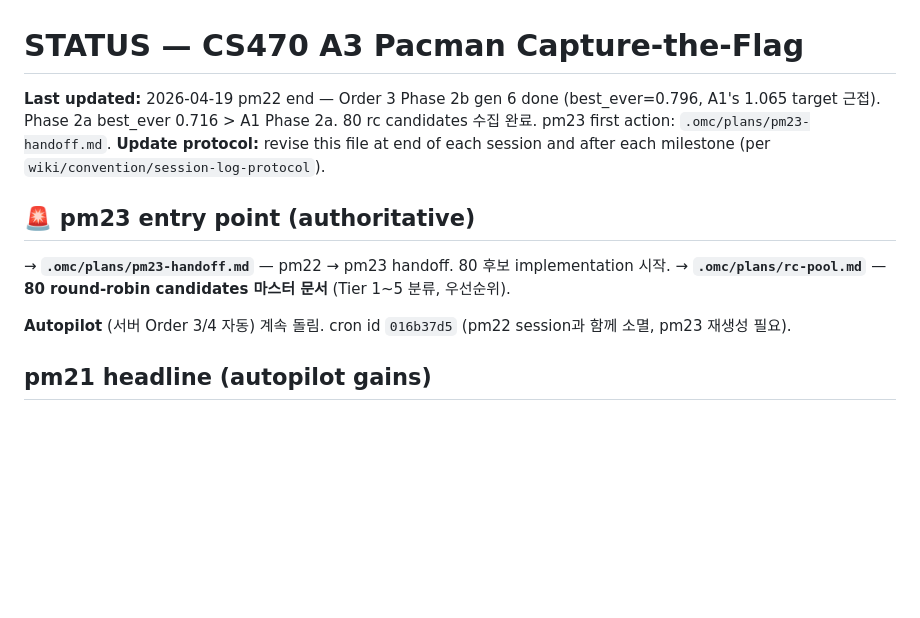
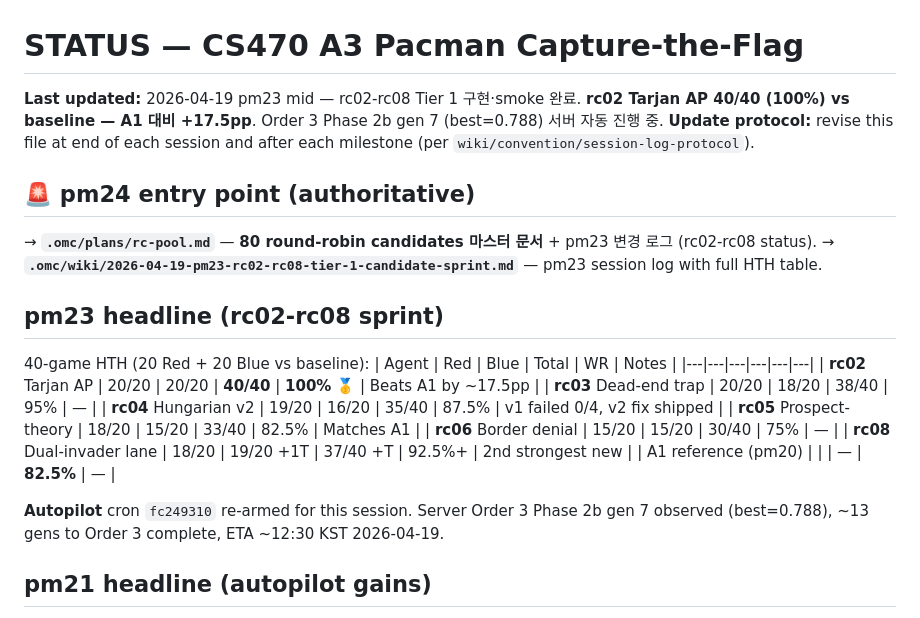
Before and after one commit to JaeHyeon-KAIST/coding-3, a Markdown page: .omc/STATUS.md, the part around the change. Rendered like a GitHub page; blank space fills up the shorter version.

Commit message:
pm23 Mac: final rc06/rc08 HTH + STATUS headline update
rc06 border food denial: 30/40 = 75% vs baseline (Red 15/20, Blue 15/20).
rc08 dual-invader lane: 37/40 + 1 tie = 92.5%+ (Red 18/20, Blue 19/20 + 1T).

Two new candidates beat A1 (82.5%): rc02 Tarjan AP at 100%, and rc08
dual-invader lane at 92.5%+. Both will enter the Phase 4 round-robin.

Co-Authored-By: Claude Opus 4.7 (1M context) <noreply@anthropic.com>

```diff
--- a/.omc/STATUS.md
+++ b/.omc/STATUS.md
@@ -1,14 +1,27 @@
 # STATUS — CS470 A3 Pacman Capture-the-Flag
 
-**Last updated:** 2026-04-19 pm22 end — Order 3 Phase 2b gen 6 done (best_ever=0.796, A1's 1.065 target 근접). Phase 2a best_ever 0.716 > A1 Phase 2a. 80 rc candidates 수집 완료. pm23 first action: `.omc/plans/pm23-handoff.md`.
+**Last updated:** 2026-04-19 pm23 mid — rc02-rc08 Tier 1 구현·smoke 완료. **rc02 Tarjan AP 40/40 (100%) vs baseline — A1 대비 +17.5pp**. Order 3 Phase 2b gen 7 (best=0.788) 서버 자동 진행 중.
 **Update protocol:** revise this file at end of each session and after each milestone (per `wiki/convention/session-log-protocol`).
 
-## 🚨 pm23 entry point (authoritative)
+## 🚨 pm24 entry point (authoritative)
 
-→ **`.omc/plans/pm23-handoff.md`** — pm22 → pm23 handoff. 80 후보 implementation 시작.
-→ **`.omc/plans/rc-pool.md`** — **80 round-robin candidates 마스터 문서** (Tier 1~5 분류, 우선순위).
+→ **`.omc/plans/rc-pool.md`** — **80 round-robin candidates 마스터 문서** + pm23 변경 로그 (rc02-rc08 status).
+→ **`.omc/wiki/2026-04-19-pm23-rc02-rc08-tier-1-candidate-sprint.md`** — pm23 session log with full HTH table.
 
-**Autopilot** (서버 Order 3/4 자동) 계속 돌림. cron id `016b37d5` (pm22 session과 함께 소멸, pm23 재생성 필요).
+## pm23 headline (rc02-rc08 sprint)
+
+40-game HTH (20 Red + 20 Blue vs baseline):
+| Agent | Red | Blue | Total | WR | Notes |
+|---|---|---|---|---|---|
+| **rc02** Tarjan AP | 20/20 | 20/20 | **40/40** | **100%** 🥇 | Beats A1 by ~17.5pp |
+| **rc03** Dead-end trap | 20/20 | 18/20 | 38/40 | 95% | — |
+| **rc04** Hungarian v2 | 19/20 | 16/20 | 35/40 | 87.5% | v1 failed 0/4, v2 fix shipped |
+| **rc05** Prospect-theory | 18/20 | 15/20 | 33/40 | 82.5% | Matches A1 |
+| **rc06** Border denial | 15/20 | 15/20 | 30/40 | 75% | — |
+| **rc08** Dual-invader lane | 18/20 | 19/20 +1T | 37/40 +T | 92.5%+ | 2nd strongest new |
+| A1 reference (pm20) | | | — | **82.5%** | — |
+
+**Autopilot** cron `fc249310` re-armed for this session. Server Order 3 Phase 2b gen 7 observed (best=0.788), ~13 gens to Order 3 complete, ETA ~12:30 KST 2026-04-19.
 
 ## pm21 headline (autopilot gains)
 
```
Also changed, not shown: .omc/plans/rc-pool.md (+4 -3 lines).
